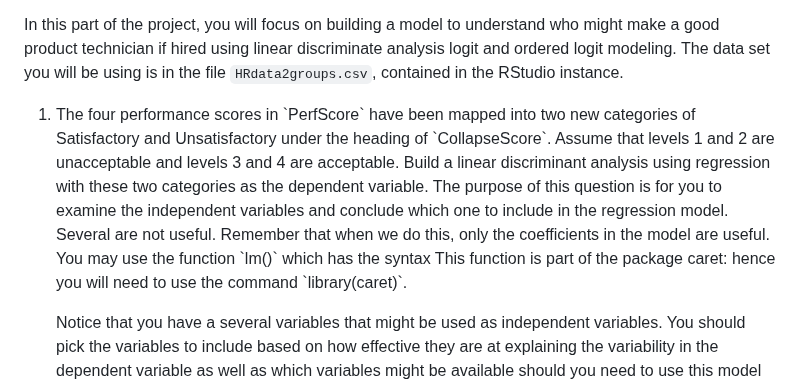
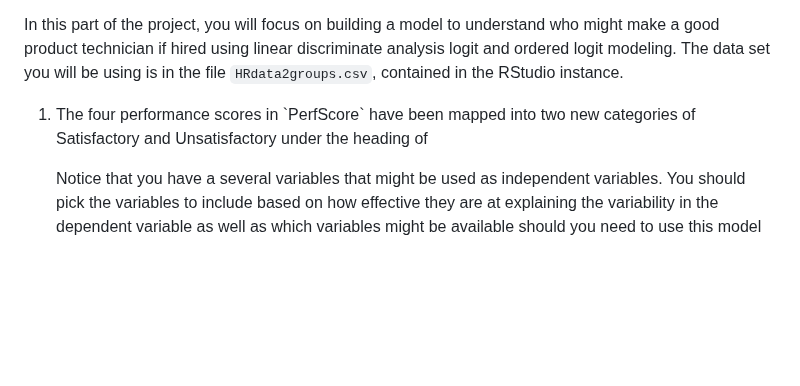
Before and after one commit to lshpaner/CEEM585_Supervised_Learning_Techniques_in_R, a Markdown page: README.md, the part around the change. Rendered like a GitHub page; blank space fills up the shorter version.

```diff
--- a/README.md
+++ b/README.md
@@ -14,7 +14,7 @@ In this part of the project, you will focus on building a model to understand wh
 
 <ol start="1">
 
-<li> The four performance scores in `PerfScore` have been mapped into two new categories of Satisfactory and Unsatisfactory under the heading of `CollapseScore`. Assume that levels 1 and 2 are unacceptable and levels 3 and 4 are acceptable. Build a linear discriminant analysis using regression with these two categories as the dependent variable. The purpose of this question is for you to examine the independent variables and conclude which one to include in the regression model. Several are not useful. Remember that when we do this, only the coefficients in the model are useful. You may use the function `lm()` which has the syntax   This function is part of the package caret: hence you will need to use the command `library(caret)`.
+<li> The four performance scores in `PerfScore` have been mapped into two new categories of Satisfactory and Unsatisfactory under the heading of
 
 Notice that you have a several variables that might be used as independent variables.  You should pick the variables to include based on how effective they are at explaining the variability in the dependent variable as well as which variables might be available should you need to use this model to determine if a candidate is likely to make a good employee. You may assume that the verbal and mechanical scores will be available at the point where a decision about hiring is to be made. In this question, please give us the linear discriminate model you have developed. </li>
 
```
